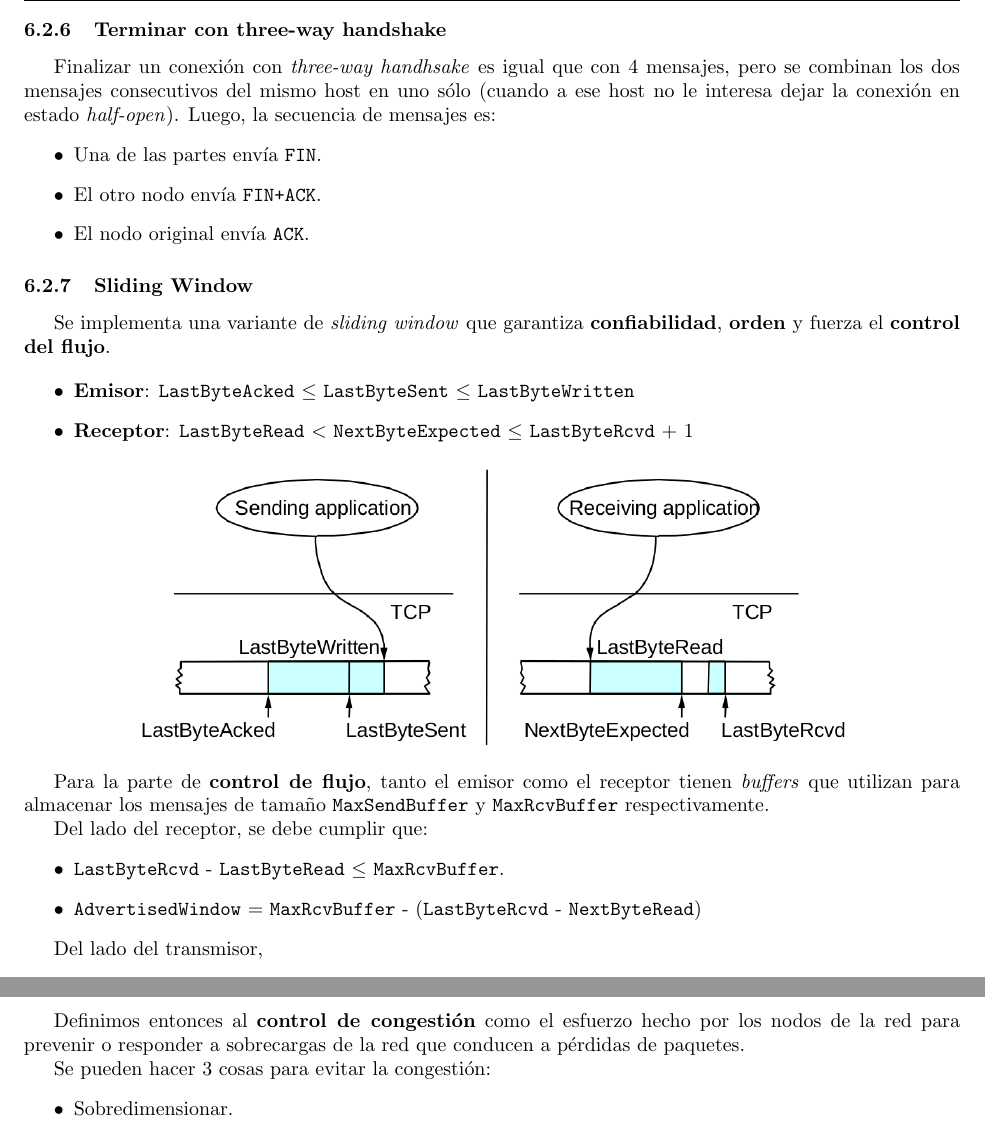
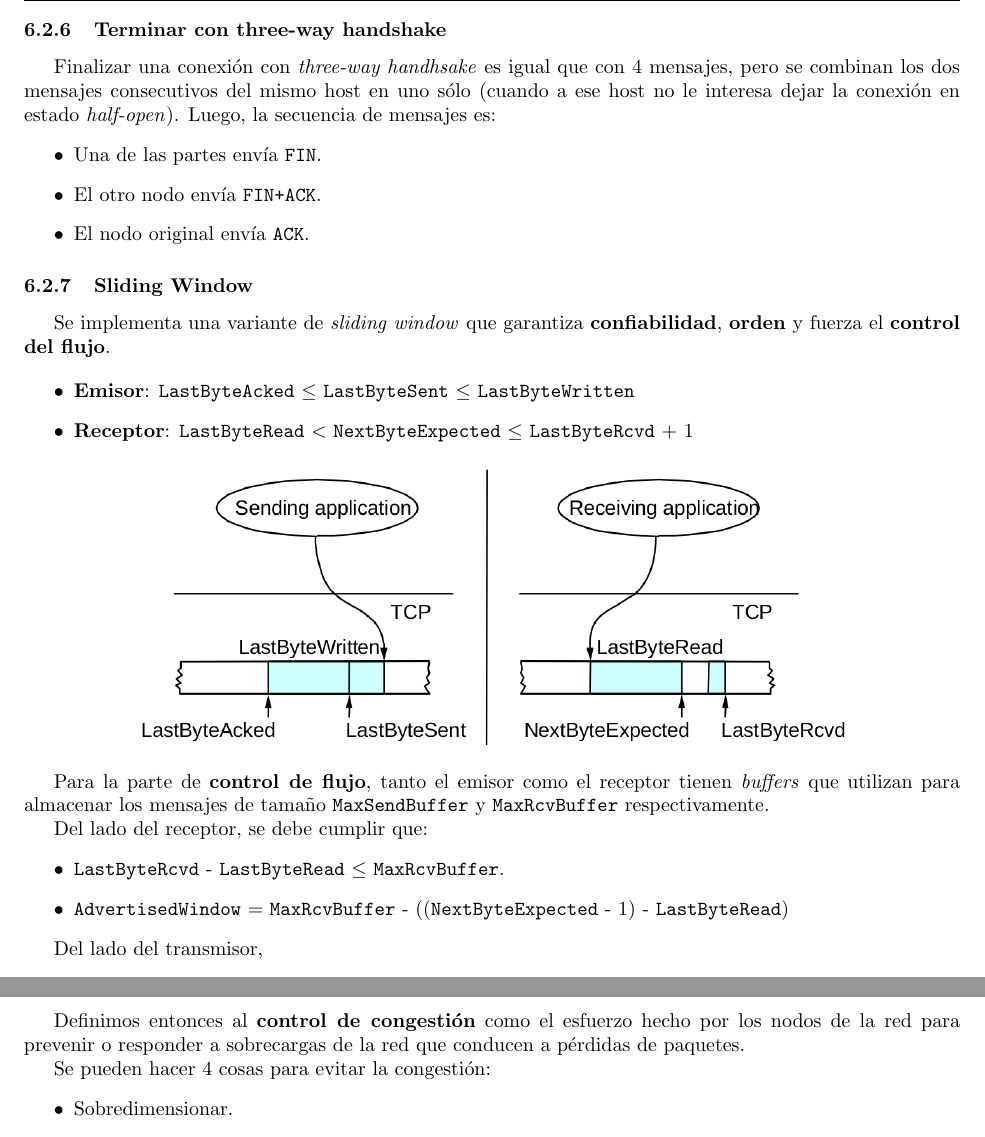
Before and after one commit to CubaWiki/Redes-Apunte-jsackmann, a LaTeX document (Redes.tex): two parts of pages 44 and 49 of 51, joined at a grey line, cut so that both start at the same text. Compiled offline with pdfLaTeX.

Commit message:
Algunos typos mas

```diff
--- a/Redes.tex
+++ b/Redes.tex
@@ -1612,7 +1612,7 @@ En este punto la conexión se considera \emph{half-open}. El nodo que envió el
 Luego, de que ambos intercambios hayan terminado, el nodo $A$ debe esperar un cierto tiempo antes de cerrar la conexión y permitir reasignar su puerto. Esto está pensado para prevenir que si se reasigna el puerto demasiado rápido puedan llegar paquetes demorados de la conexión anterior y generar confusión.
 
 \subsubsection{Terminar con three-way handshake}
-Finalizar un conexión con \emph{three-way handhsake} es igual que con 4 mensajes, pero se combinan los dos mensajes consecutivos del mismo host en uno sólo (cuando a ese host no le interesa dejar la conexión en estado \emph{half-open}). Luego, la secuencia de mensajes es:
+Finalizar una conexión con \emph{three-way handhsake} es igual que con 4 mensajes, pero se combinan los dos mensajes consecutivos del mismo host en uno sólo (cuando a ese host no le interesa dejar la conexión en estado \emph{half-open}). Luego, la secuencia de mensajes es:
 \begin{itemize}
     \item Una de las partes envía \texttt{FIN}.
     \item El otro nodo envía \texttt{FIN+ACK}.
@@ -1641,7 +1641,7 @@ Para la parte de \textbf{control de flujo}, tanto el emisor como el receptor tie
 Del lado del receptor, se debe cumplir que:
 \begin{itemize}
     \item \texttt{LastByteRcvd} - \texttt{LastByteRead} $\leq$ \texttt{MaxRcvBuffer}.
-    \item \texttt{AdvertisedWindow} = \texttt{MaxRcvBuffer} - (\texttt{LastByteRcvd} - \texttt{NextByteRead})
+    \item \texttt{AdvertisedWindow} = \texttt{MaxRcvBuffer} - ((\texttt{NextByteExpected} - 1) - \texttt{LastByteRead})
 \end{itemize}
 
 Del lado del transmisor,
@@ -1762,7 +1762,7 @@ Se pueden nombrar muchas:
 \subsubsection{Control de congestión}
 Definimos entonces al \textbf{control de congestión} como el esfuerzo hecho por los nodos de la red para prevenir o responder a sobrecargas de la red que conducen a pérdidas de paquetes.
 
-Se pueden hacer 3 cosas para evitar la congestión:
+Se pueden hacer 4 cosas para evitar la congestión:
 \begin{itemize}
     \item Sobredimensionar.
     \item Diseñar.
```
Also changed, not shown: Redes.pdf, Redes.tex (11 more changed lines).
